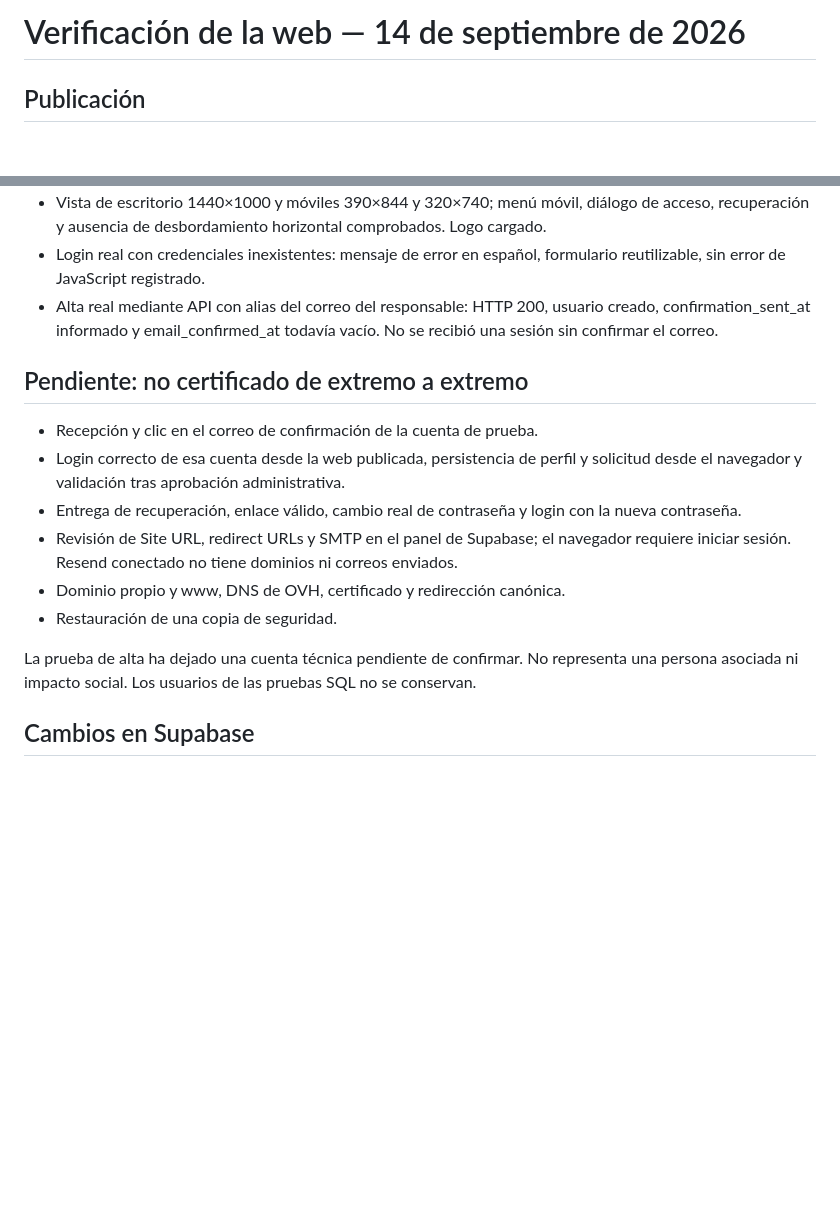
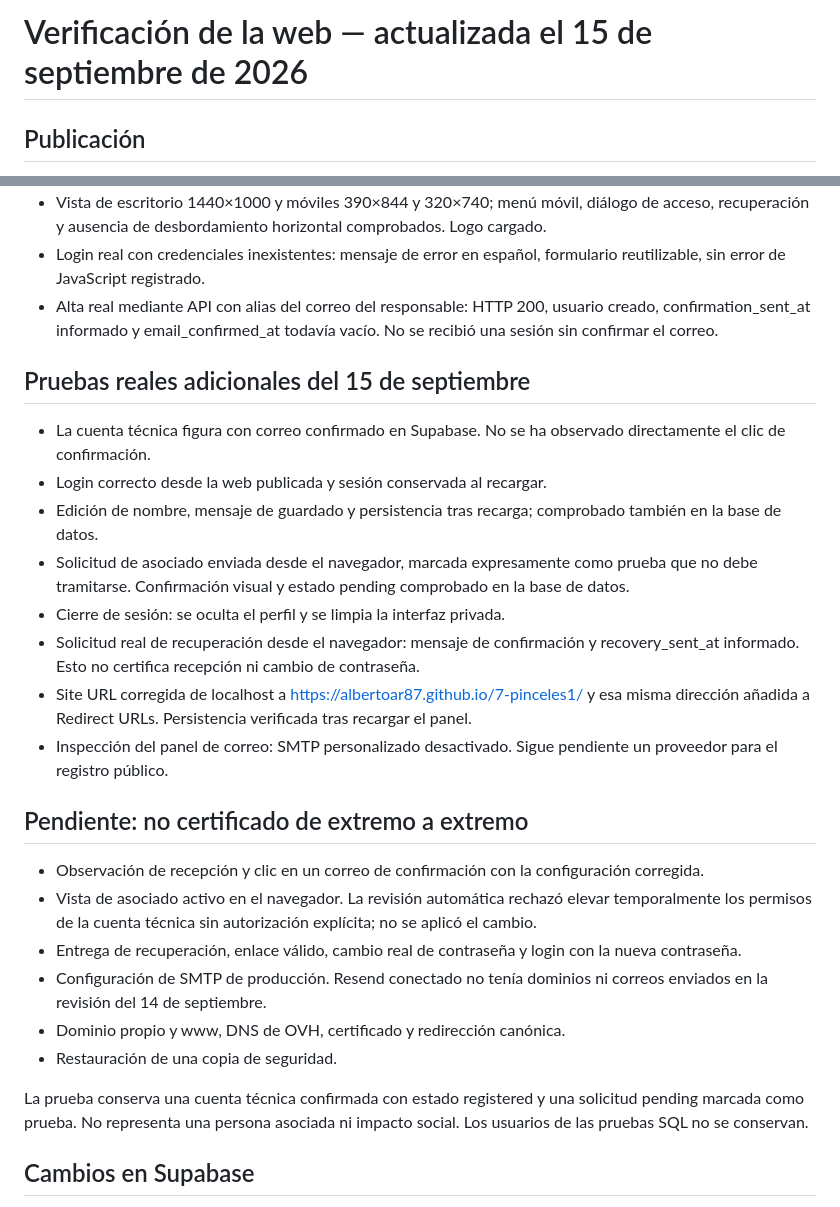
Before and after one commit to AlbertoAR87/7-pinceles1, a Markdown page: VERIFICATION.md, 2 parts joined by grey strips. Drawn GitHub-style; blank space fills up the shorter version.

Commit message:
Document live account tests and corrected Auth redirects

```diff
--- a/VERIFICATION.md
+++ b/VERIFICATION.md
@@ -1,4 +1,4 @@
-# Verificación de la web — 14 de septiembre de 2026
+# Verificación de la web — actualizada el 15 de septiembre de 2026
 
 ## Publicación
 
@@ -21,16 +21,27 @@ El CNAME contiene sietepinceles.es, pero el dominio no se ha asignado en Pages n
 - Login real con credenciales inexistentes: mensaje de error en español, formulario reutilizable, sin error de JavaScript registrado.
 - Alta real mediante API con alias del correo del responsable: HTTP 200, usuario creado, confirmation_sent_at informado y email_confirmed_at todavía vacío. No se recibió una sesión sin confirmar el correo.
 
+## Pruebas reales adicionales del 15 de septiembre
+
+- La cuenta técnica figura con correo confirmado en Supabase. No se ha observado directamente el clic de confirmación.
+- Login correcto desde la web publicada y sesión conservada al recargar.
+- Edición de nombre, mensaje de guardado y persistencia tras recarga; comprobado también en la base de datos.
+- Solicitud de asociado enviada desde el navegador, marcada expresamente como prueba que no debe tramitarse. Confirmación visual y estado pending comprobado en la base de datos.
+- Cierre de sesión: se oculta el perfil y se limpia la interfaz privada.
+- Solicitud real de recuperación desde el navegador: mensaje de confirmación y recovery_sent_at informado. Esto no certifica recepción ni cambio de contraseña.
+- Site URL corregida de localhost a https://albertoar87.github.io/7-pinceles1/ y esa misma dirección añadida a Redirect URLs. Persistencia verificada tras recargar el panel.
+- Inspección del panel de correo: SMTP personalizado desactivado. Sigue pendiente un proveedor para el registro público.
+
 ## Pendiente: no certificado de extremo a extremo
 
-- Recepción y clic en el correo de confirmación de la cuenta de prueba.
-- Login correcto de esa cuenta desde la web publicada, persistencia de perfil y solicitud desde el navegador y validación tras aprobación administrativa.
+- Observación de recepción y clic en un correo de confirmación con la configuración corregida.
+- Vista de asociado activo en el navegador. La revisión automática rechazó elevar temporalmente los permisos de la cuenta técnica sin autorización explícita; no se aplicó el cambio.
 - Entrega de recuperación, enlace válido, cambio real de contraseña y login con la nueva contraseña.
-- Revisión de Site URL, redirect URLs y SMTP en el panel de Supabase; el navegador requiere iniciar sesión. Resend conectado no tiene dominios ni correos enviados.
+- Configuración de SMTP de producción. Resend conectado no tenía dominios ni correos enviados en la revisión del 14 de septiembre.
 - Dominio propio y www, DNS de OVH, certificado y redirección canónica.
 - Restauración de una copia de seguridad.
 
-La prueba de alta ha dejado una cuenta técnica pendiente de confirmar. No representa una persona asociada ni impacto social. Los usuarios de las pruebas SQL no se conservan.
+La prueba conserva una cuenta técnica confirmada con estado registered y una solicitud pending marcada como prueba. No representa una persona asociada ni impacto social. Los usuarios de las pruebas SQL no se conservan.
 
 ## Cambios en Supabase
 
```
Also changed, not shown: DEPLOYMENT.md (+1 -1 lines).
